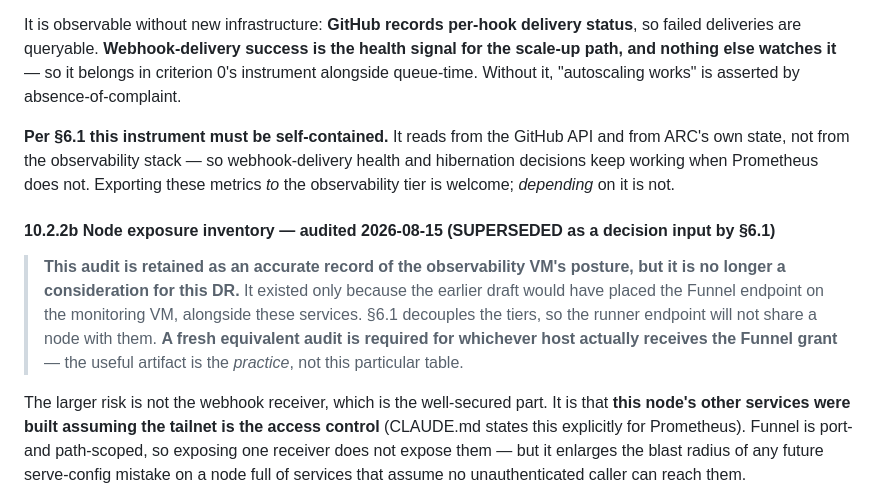
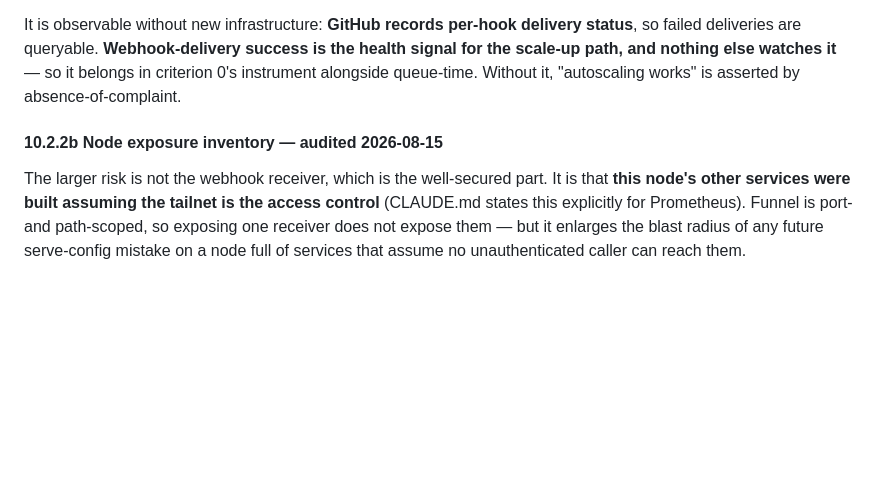
Before and after one commit to groundnuty/macf-devops-toolkit, a Markdown page: design/DR-009-arc-api-driven-runner-provisioning.md, the part around one of its changes. Drawn GitHub-style; blank space fills up the shorter version.

```diff
--- a/design/DR-009-arc-api-driven-runner-provisioning.md
+++ b/design/DR-009-arc-api-driven-runner-provisioning.md
@@ -402,11 +404,7 @@ If Funnel drops, the `nodeAttrs` grant is revoked, or the serve config is lost a
 
 It is observable without new infrastructure: **GitHub records per-hook delivery status**, so failed deliveries are queryable. **Webhook-delivery success is the health signal for the scale-up path, and nothing else watches it** — so it belongs in criterion 0's instrument alongside queue-time. Without it, "autoscaling works" is asserted by absence-of-complaint.
 
-**Per §6.1 this instrument must be self-contained.** It reads from the GitHub API and from ARC's own state, not from the observability stack — so webhook-delivery health and hibernation decisions keep working when Prometheus does not. Exporting these metrics *to* the observability tier is welcome; *depending* on it is not.
-
-#### 10.2.2b Node exposure inventory — audited 2026-08-15 (SUPERSEDED as a decision input by §6.1)
-
-> **This audit is retained as an accurate record of the observability VM's posture, but it is no longer a consideration for this DR.** It existed only because the earlier draft would have placed the Funnel endpoint on the monitoring VM, alongside these services. §6.1 decouples the tiers, so the runner endpoint will not share a node with them. **A fresh equivalent audit is required for whichever host actually receives the Funnel grant** — the useful artifact is the *practice*, not this particular table.
+#### 10.2.2b Node exposure inventory — audited 2026-08-15
 
 The larger risk is not the webhook receiver, which is the well-secured part. It is that **this node's other services were built assuming the tailnet is the access control** (CLAUDE.md states this explicitly for Prometheus). Funnel is port- and path-scoped, so exposing one receiver does not expose them — but it enlarges the blast radius of any future serve-config mistake on a node full of services that assume no unauthenticated caller can reach them.
 
```
Also changed, not shown: other parts of design/DR-009-arc-api-driven-runner-provisioning.md (+18 -16 lines).
